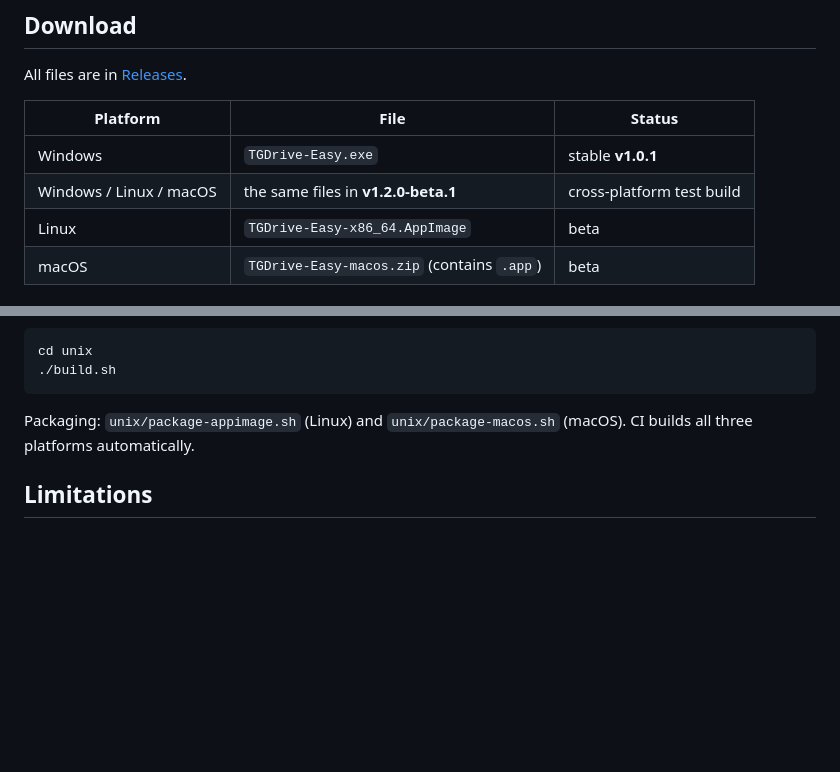
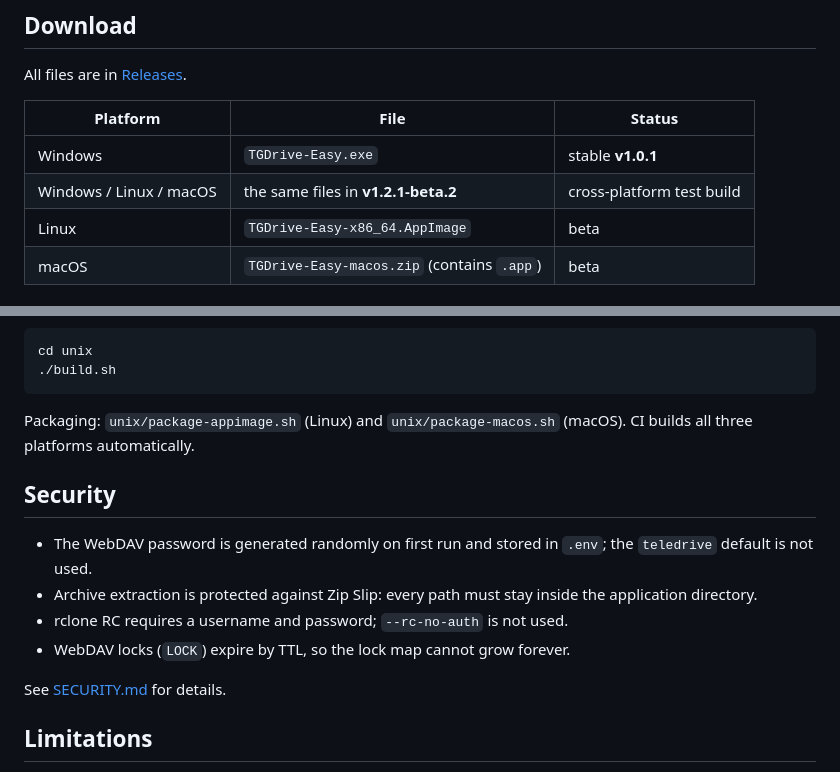
Before and after one commit to alexsemenovru/TGDrive-Easy, a Markdown page: README.en.md, 2 parts joined by grey strips. GitHub-like rendering; blank space fills up the shorter version.

```diff
--- a/README.en.md
+++ b/README.en.md
@@ -11,7 +11,7 @@ All files are in [Releases](https://github.com/alexsemenovru/TGDrive-Easy/releas
 | Platform | File | Status |
 |---|---|---|
 | Windows | `TGDrive-Easy.exe` | stable **v1.0.1** |
-| Windows / Linux / macOS | the same files in **v1.2.0-beta.1** | cross-platform test build |
+| Windows / Linux / macOS | the same files in **v1.2.1-beta.2** | cross-platform test build |
 | Linux | `TGDrive-Easy-x86_64.AppImage` | beta |
 | macOS | `TGDrive-Easy-macos.zip` (contains `.app`) | beta |
 
@@ -110,6 +110,15 @@ cd unix
 
 Packaging: `unix/package-appimage.sh` (Linux) and `unix/package-macos.sh` (macOS). CI builds all three platforms automatically.
 
+## Security
+
+- The WebDAV password is generated randomly on first run and stored in `.env`; the `teledrive` default is not used.
+- Archive extraction is protected against Zip Slip: every path must stay inside the application directory.
+- rclone RC requires a username and password; `--rc-no-auth` is not used.
+- WebDAV locks (`LOCK`) expire by TTL, so the lock map cannot grow forever.
+
+See [SECURITY.md](SECURITY.md) for details.
+
 ## Limitations
 
 - Telegram: 2 GB per file, 4 GB with Premium; the Windows client does not transfer files over 4 GB.
```
Also changed, not shown: README.md (+10 -1 lines).
